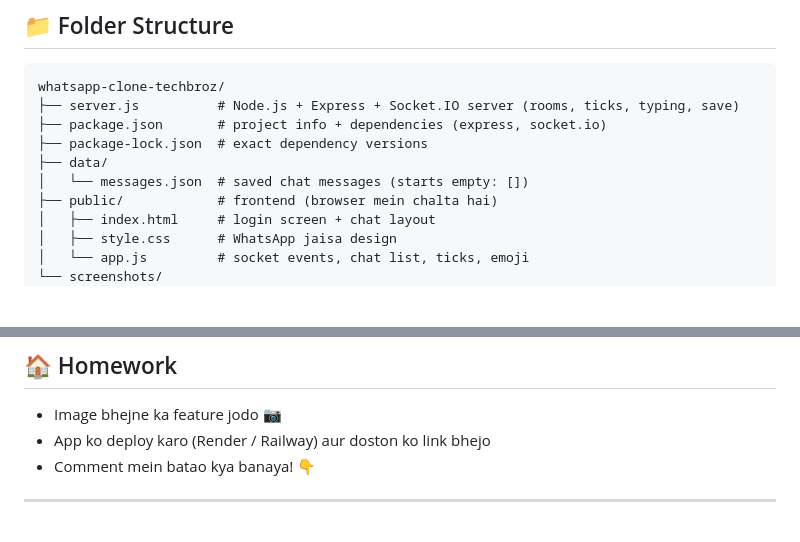
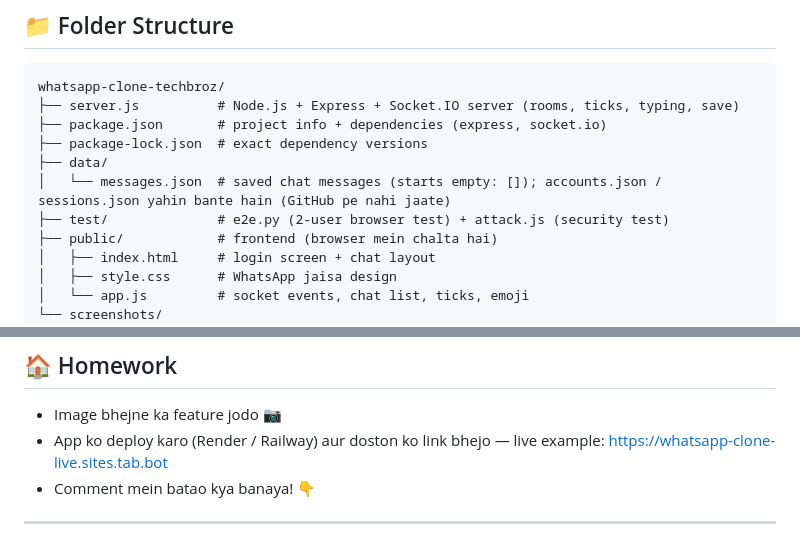
Before and after one commit to nm621532-byte/whatsapp-clone-techbroz, a Markdown page: README.md, 2 parts joined by grey strips. Rendered like a GitHub page; blank space fills up the shorter version.

```diff
--- a/README.md
+++ b/README.md
@@ -72,7 +87,8 @@ whatsapp-clone-techbroz/
 ├── package.json       # project info + dependencies (express, socket.io)
 ├── package-lock.json  # exact dependency versions
 ├── data/
-│   └── messages.json  # saved chat messages (starts empty: [])
+│   └── messages.json  # saved chat messages (starts empty: []); accounts.json / sessions.json yahin bante hain (GitHub pe nahi jaate)
+├── test/              # e2e.py (2-user browser test) + attack.js (security test)
 ├── public/            # frontend (browser mein chalta hai)
 │   ├── index.html     # login screen + chat layout
 │   ├── style.css      # WhatsApp jaisa design
@@ -88,7 +104,7 @@ Server = post office, WebSocket = phone call. Browser ek baar server se **connec
 ## 🏠 Homework
 
 - Image bhejne ka feature jodo 📷
-- App ko deploy karo (Render / Railway) aur doston ko link bhejo
+- App ko deploy karo (Render / Railway) aur doston ko link bhejo — live example: https://whatsapp-clone-live.sites.tab.bot
 - Comment mein batao kya banaya! 👇
 
 ---
```
Also changed, not shown: other parts of README.md (+18 -3 lines), SECURITY.md (+7 -4 lines), screenshots/app.png, 9 other files.
